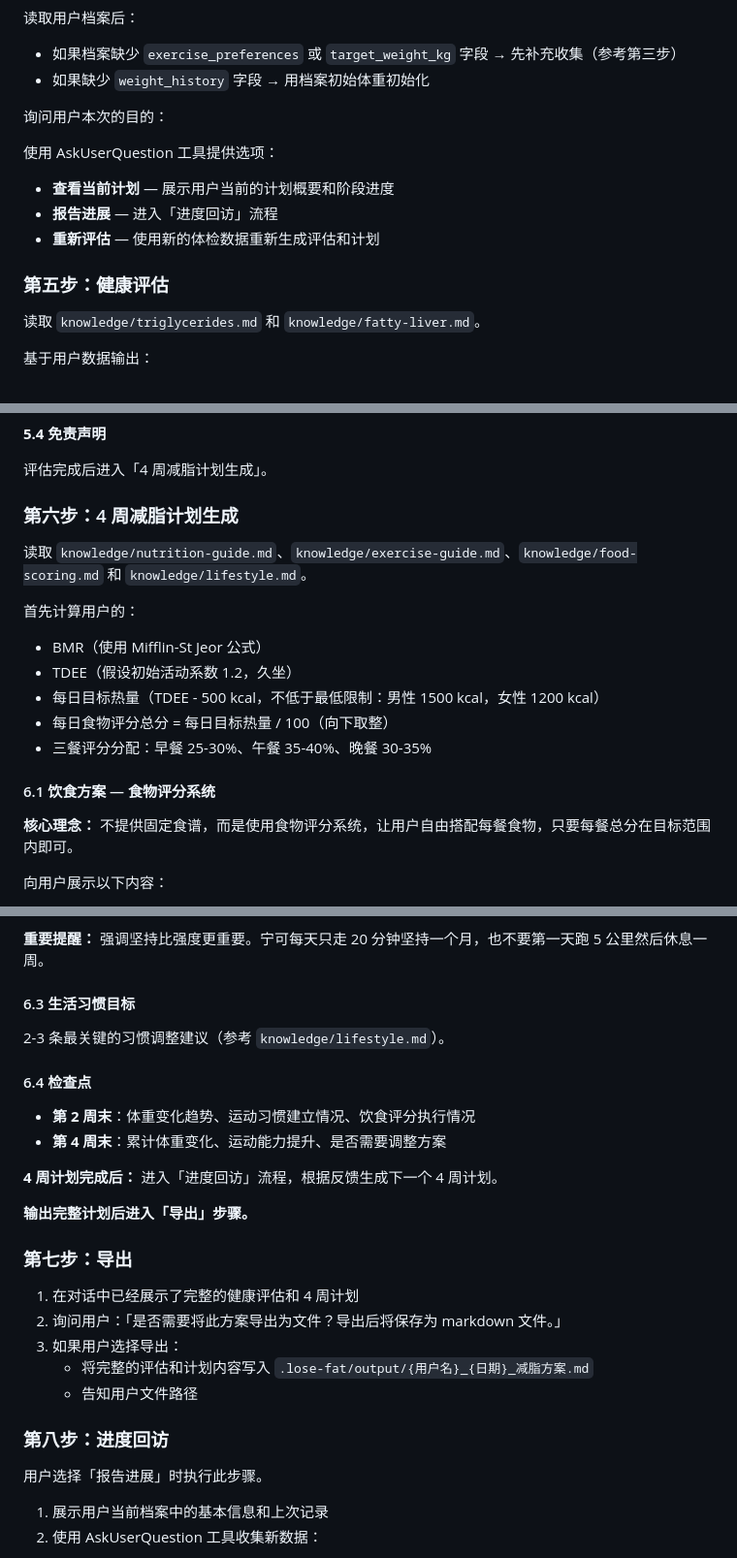
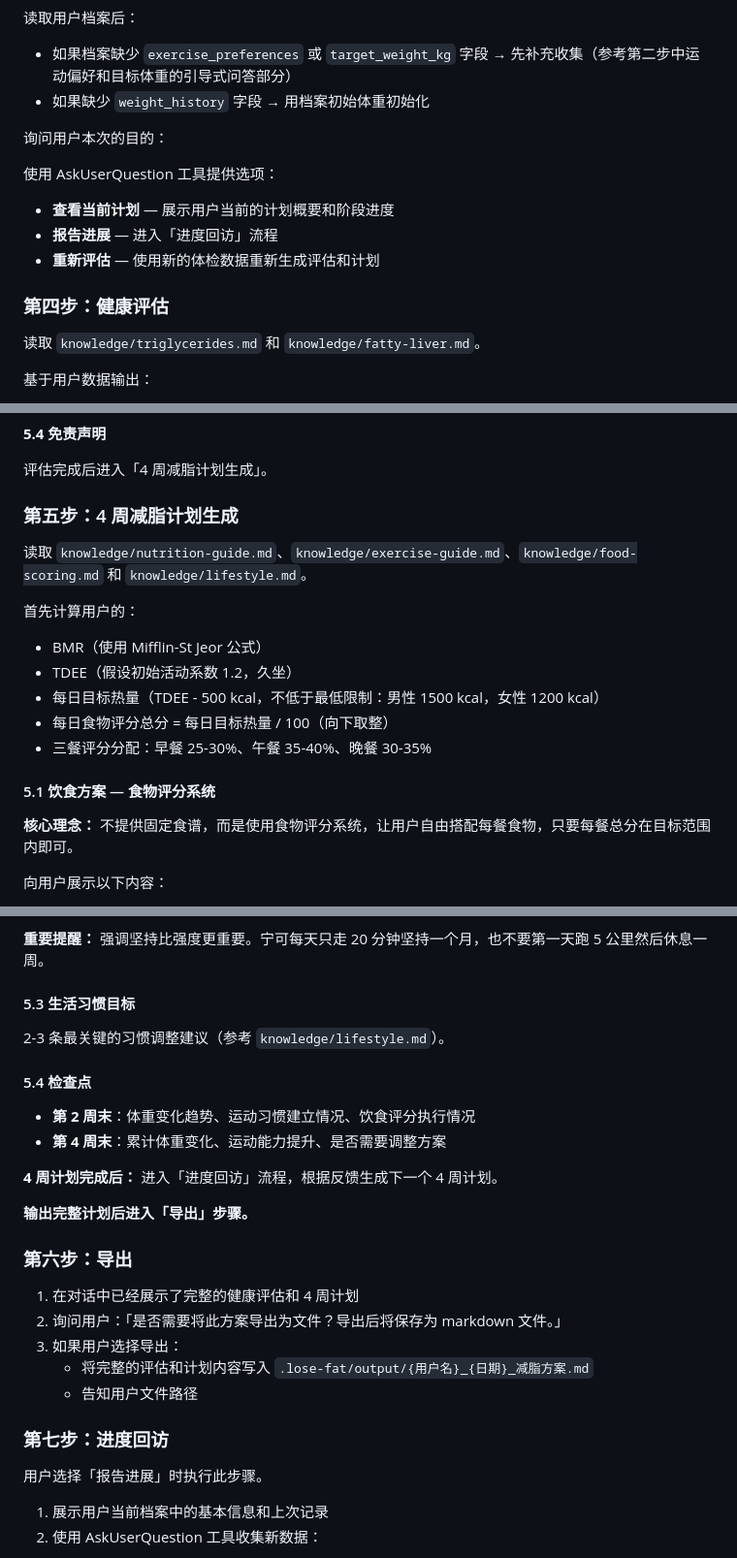
Before and after one commit to Ethanzyc/lose-fat, a Markdown page: skills/lose-fat/SKILL.md, 3 parts joined by grey strips. Shown at 97% size. Rendered like a GitHub page.

```diff
--- a/skills/lose-fat/SKILL.md
+++ b/skills/lose-fat/SKILL.md
@@ -215,7 +202,7 @@ AST(U/L)：
 
 读取用户档案后：
 
-- 如果档案缺少 `exercise_preferences` 或 `target_weight_kg` 字段 → 先补充收集（参考第三步）
+- 如果档案缺少 `exercise_preferences` 或 `target_weight_kg` 字段 → 先补充收集（参考第二步中运动偏好和目标体重的引导式问答部分）
 - 如果缺少 `weight_history` 字段 → 用档案初始体重初始化
 
 询问用户本次的目的：
@@ -225,7 +212,7 @@ AST(U/L)：
 - **报告进展** — 进入「进度回访」流程
 - **重新评估** — 使用新的体检数据重新生成评估和计划
 
-### 第五步：健康评估
+### 第四步：健康评估
 
 读取 `knowledge/triglycerides.md` 和 `knowledge/fatty-liver.md`。
 
@@ -266,7 +253,7 @@ BMI 分级标准（中国）：
 
 评估完成后进入「4 周减脂计划生成」。
 
-### 第六步：4 周减脂计划生成
+### 第五步：4 周减脂计划生成
 
 读取 `knowledge/nutrition-guide.md`、`knowledge/exercise-guide.md`、`knowledge/food-scoring.md` 和 `knowledge/lifestyle.md`。
 
@@ -277,7 +264,7 @@ BMI 分级标准（中国）：
 - 每日食物评分总分 = 每日目标热量 / 100（向下取整）
 - 三餐评分分配：早餐 25-30%、午餐 35-40%、晚餐 30-35%
 
-#### 6.1 饮食方案 — 食物评分系统
+#### 5.1 饮食方案 — 食物评分系统
 
 **核心理念：** 不提供固定食谱，而是使用食物评分系统，让用户自由搭配每餐食物，只要每餐总分在目标范围内即可。
 
@@ -319,11 +306,11 @@ BMI 分级标准（中国）：
 
 **重要提醒：** 强调坚持比强度更重要。宁可每天只走 20 分钟坚持一个月，也不要第一天跑 5 公里然后休息一周。
 
-#### 6.3 生活习惯目标
+#### 5.3 生活习惯目标
 
 2-3 条最关键的习惯调整建议（参考 `knowledge/lifestyle.md`）。
 
-#### 6.4 检查点
+#### 5.4 检查点
 
 - **第 2 周末**：体重变化趋势、运动习惯建立情况、饮食评分执行情况
 - **第 4 周末**：累计体重变化、运动能力提升、是否需要调整方案
@@ -332,7 +319,7 @@ BMI 分级标准（中国）：
 
 **输出完整计划后进入「导出」步骤。**
 
-### 第七步：导出
+### 第六步：导出
 
 1. 在对话中已经展示了完整的健康评估和 4 周计划
 2. 询问用户：「是否需要将此方案导出为文件？导出后将保存为 markdown 文件。」
@@ -340,7 +327,7 @@ BMI 分级标准（中国）：
    - 将完整的评估和计划内容写入 `.lose-fat/output/{用户名}_{日期}_减脂方案.md`
    - 告知用户文件路径
 
-### 第八步：进度回访
+### 第七步：进度回访
 
 用户选择「报告进展」时执行此步骤。
 
```
Also changed, not shown: other parts of skills/lose-fat/SKILL.md (+73 -86 lines).
